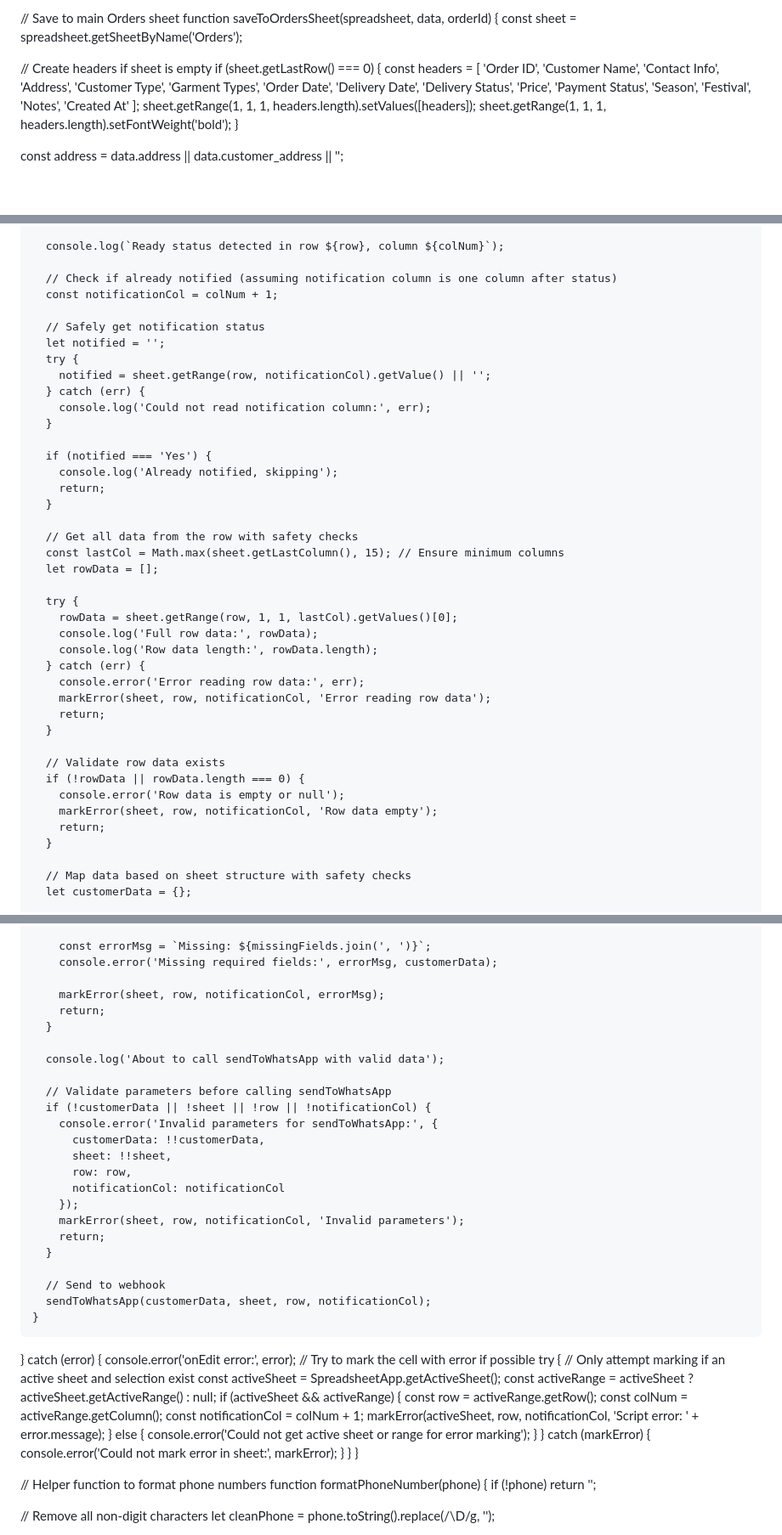
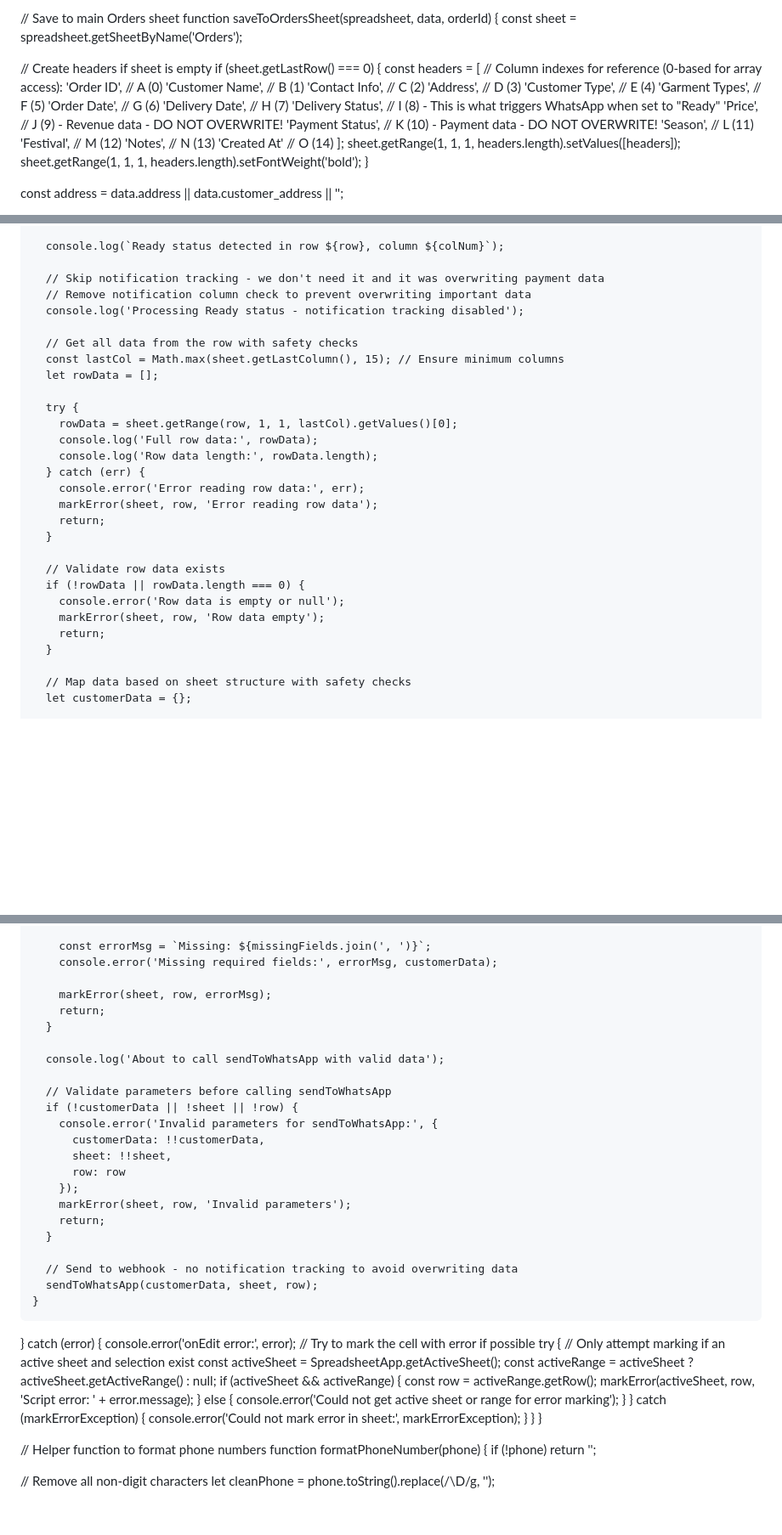
Before and after one commit to mrsaurabhtanwar/tailoring-whatsapp-bot, a Markdown page: google-script-app-code.md, 3 parts joined by grey strips. Shown: that part at 85% size. GitHub-like rendering; blank space fills up the shorter version.

```diff
--- a/google-script-app-code.md
+++ b/google-script-app-code.md
@@ -143,9 +143,22 @@ function saveToOrdersSheet(spreadsheet, data, orderId) {
   // Create headers if sheet is empty
   if (sheet.getLastRow() === 0) {
     const headers = [
-      'Order ID', 'Customer Name', 'Contact Info', 'Address', 'Customer Type',
-      'Garment Types', 'Order Date', 'Delivery Date', 'Delivery Status',
-      'Price', 'Payment Status', 'Season', 'Festival', 'Notes', 'Created At'
+      // Column indexes for reference (0-based for array access):
+      'Order ID',          // A (0)
+      'Customer Name',     // B (1)
+      'Contact Info',      // C (2)
+      'Address',          // D (3)
+      'Customer Type',    // E (4)
+      'Garment Types',    // F (5)
+      'Order Date',       // G (6)
+      'Delivery Date',    // H (7)
+      'Delivery Status',  // I (8) - This is what triggers WhatsApp when set to "Ready"
+      'Price',           // J (9) - Revenue data - DO NOT OVERWRITE!
+      'Payment Status',  // K (10) - Payment data - DO NOT OVERWRITE!
+      'Season',          // L (11)
+      'Festival',        // M (12)
+      'Notes',           // N (13)
+      'Created At'       // O (14)
     ];
     sheet.getRange(1, 1, 1, headers.length).setValues([headers]);
     sheet.getRange(1, 1, 1, headers.length).setFontWeight('bold');
@@ -538,21 +551,9 @@ function onEdit(e) {
 
       console.log(`Ready status detected in row ${row}, column ${colNum}`);
 
-      // Check if already notified (assuming notification column is one column after status)
-      const notificationCol = colNum + 1;
-
-      // Safely get notification status
-      let notified = '';
-      try {
-        notified = sheet.getRange(row, notificationCol).getValue() || '';
-      } catch (err) {
-        console.log('Could not read notification column:', err);
-      }
-
-      if (notified === 'Yes') {
-        console.log('Already notified, skipping');
-        return;
-      }
+      // Skip notification tracking - we don't need it and it was overwriting payment data
+      // Remove notification column check to prevent overwriting important data
+      console.log('Processing Ready status - notification tracking disabled');
 
       // Get all data from the row with safety checks
       const lastCol = Math.max(sheet.getLastColumn(), 15); // Ensure minimum columns
@@ -564,14 +565,14 @@ function onEdit(e) {
         console.log('Row data length:', rowData.length);
       } catch (err) {
         console.error('Error reading row data:', err);
-        markError(sheet, row, notificationCol, 'Error reading row data');
+        markError(sheet, row, 'Error reading row data');
         return;
       }
 
       // Validate row data exists
       if (!rowData || rowData.length === 0) {
         console.error('Row data is empty or null');
-        markError(sheet, row, notificationCol, 'Row data empty');
+        markError(sheet, row, 'Row data empty');
         return;
       }
 
@@ -633,26 +634,25 @@ function onEdit(e) {
         const errorMsg = `Missing: ${missingFields.join(', ')}`;
         console.error('Missing required fields:', errorMsg, customerData);
 
-        markError(sheet, row, notificationCol, errorMsg);
+        markError(sheet, row, errorMsg);
         return;
       }
 
       console.log('About to call sendToWhatsApp with valid data');
 
       // Validate parameters before calling sendToWhatsApp
-      if (!customerData || !sheet || !row || !notificationCol) {
+      if (!customerData || !sheet || !row) {
         console.error('Invalid parameters for sendToWhatsApp:', {
           customerData: !!customerData,
           sheet: !!sheet,
-          row: row,
-          notificationCol: notificationCol
+          row: row
         });
-        markError(sheet, row, notificationCol, 'Invalid parameters');
+        markError(sheet, row, 'Invalid parameters');
         return;
       }
 
-      // Send to webhook
-      sendToWhatsApp(customerData, sheet, row, notificationCol);
+      // Send to webhook - no notification tracking to avoid overwriting data
+      sendToWhatsApp(customerData, sheet, row);
     }
   } catch (error) {
     console.error('onEdit error:', error);
@@ -663,14 +663,12 @@ function onEdit(e) {
       const activeRange = activeSheet ? activeSheet.getActiveRange() : null;
       if (activeSheet && activeRange) {
         const row = activeRange.getRow();
-        const colNum = activeRange.getColumn();
-        const notificationCol = colNum + 1;
-        markError(activeSheet, row, notificationCol, 'Script error: ' + error.message);
+        markError(activeSheet, row, 'Script error: ' + error.message);
       } else {
         console.error('Could not get active sheet or range for error marking');
       }
-    } catch (markError) {
-      console.error('Could not mark error in sheet:', markError);
+    } catch (markErrorException) {
+      console.error('Could not mark error in sheet:', markErrorException);
     }
   }
 }
```
Also changed, not shown: other parts of google-script-app-code.md (+100 -40 lines).
